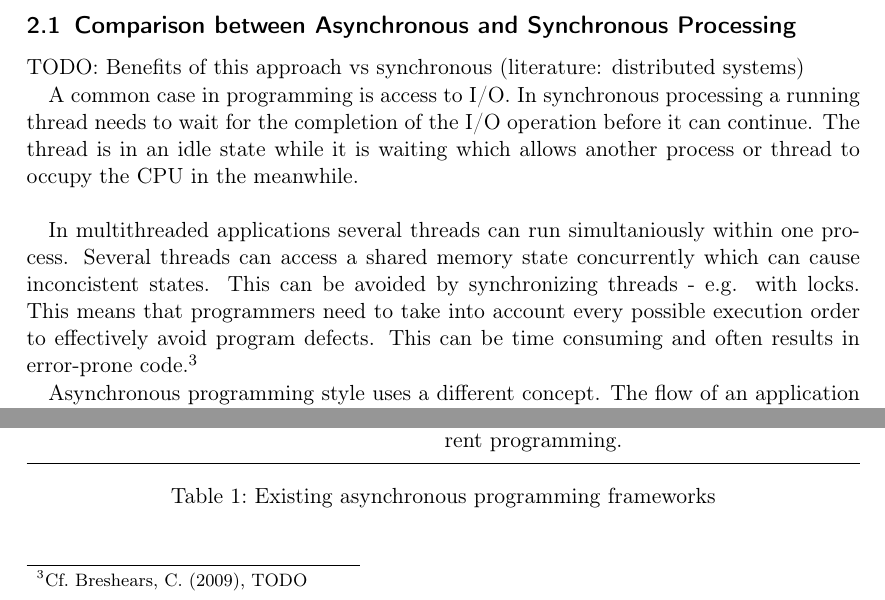
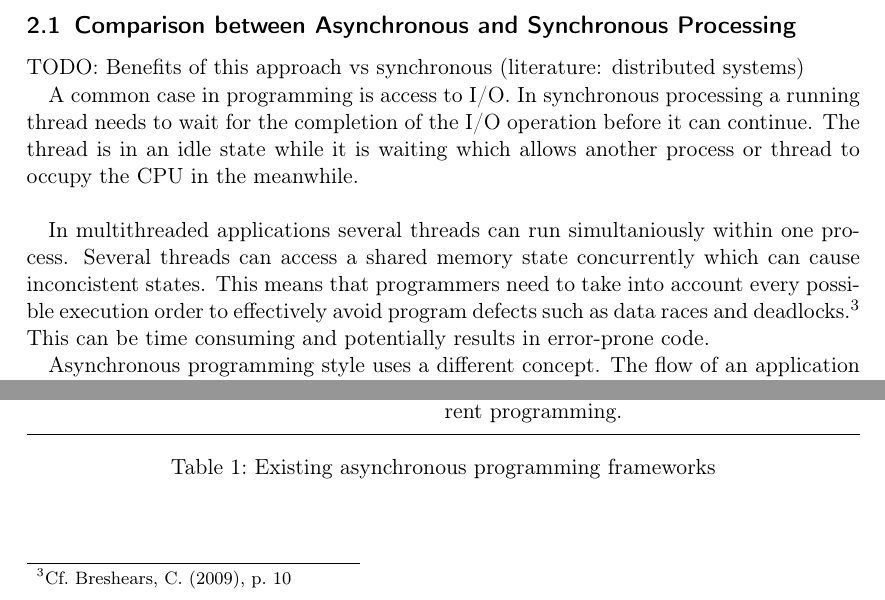
Before and after one commit to DHBW-IBIM10/async-project-paper, a LaTeX paper (src/async-technologies.tex, which reads src/content.tex): two parts of page 2 of 4, joined at a grey line, cut so that both start at the same text. Compiled offline with pdfLaTeX.

Commit message:
added some words on multithreading.

```diff
--- a/src/content.tex
+++ b/src/content.tex
@@ -56,10 +56,9 @@ or thread to occupy the CPU in the meanwhile.\\
 % writing multithreaded code is not trivial
 In multithreaded applications several threads can run simultaniously within one
 process. Several threads can access a shared memory state concurrently which can
-cause inconcistent states. This can be avoided by synchronizing threads - e.g.
-with locks. This means that programmers need to take into account every possible
-execution order to effectively avoid program defects. This can be time consuming
-and often results in error-prone code.\footcite[Cf.][TODO]{Breshears_2009}
+cause inconcistent states. This means that programmers need to take into account every possible
+execution order to effectively avoid program defects such as data races and deadlocks.\footcite[Cf.][10]{Breshears_2009}
+This can be time consuming and potentially results in error-prone code.
 
 % TODO: listing or figure for demonstration
 % example of reading a file
```
